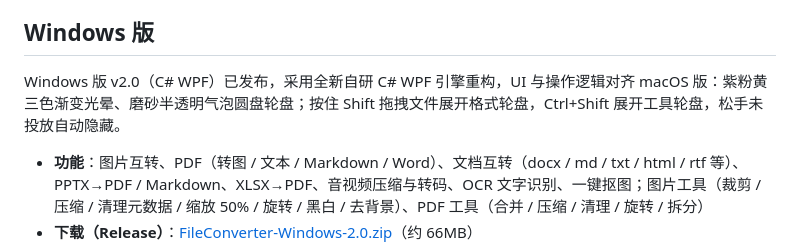
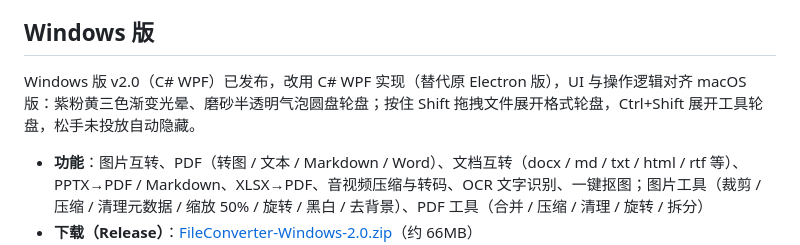
Before and after one commit to f8r4ksv7v4-hub/FileConverter, a Markdown page: README.md, the part around the change. Drawn GitHub-style.

Commit message:
docs: remove 'self-developed' claim from Chinese Windows sections

```diff
--- a/README.md
+++ b/README.md
@@ -115,7 +115,7 @@ FileConverter 是一款 macOS 本地文件转换工具，基于 SwiftUI + AppKit
 
 ## Windows 版
 
-Windows 版 v2.0（C# WPF）已发布，采用全新自研 C# WPF 引擎重构，UI 与操作逻辑对齐 macOS 版：紫粉黄三色渐变光晕、磨砂半透明气泡圆盘轮盘；按住 Shift 拖拽文件展开格式轮盘，Ctrl+Shift 展开工具轮盘，松手未投放自动隐藏。
+Windows 版 v2.0（C# WPF）已发布，改用 C# WPF 实现（替代原 Electron 版），UI 与操作逻辑对齐 macOS 版：紫粉黄三色渐变光晕、磨砂半透明气泡圆盘轮盘；按住 Shift 拖拽文件展开格式轮盘，Ctrl+Shift 展开工具轮盘，松手未投放自动隐藏。
 
 - **功能**：图片互转、PDF（转图 / 文本 / Markdown / Word）、文档互转（docx / md / txt / html / rtf 等）、PPTX→PDF / Markdown、XLSX→PDF、音视频压缩与转码、OCR 文字识别、一键抠图；图片工具（裁剪 / 压缩 / 清理元数据 / 缩放 50% / 旋转 / 黑白 / 去背景）、PDF 工具（合并 / 压缩 / 清理 / 旋转 / 拆分）
 - **下载（Release）**：[FileConverter-Windows-2.0.zip](https://github.com/f8r4ksv7v4-hub/FileConverter/releases/tag/v2.0-windows)（约 66MB）
```
